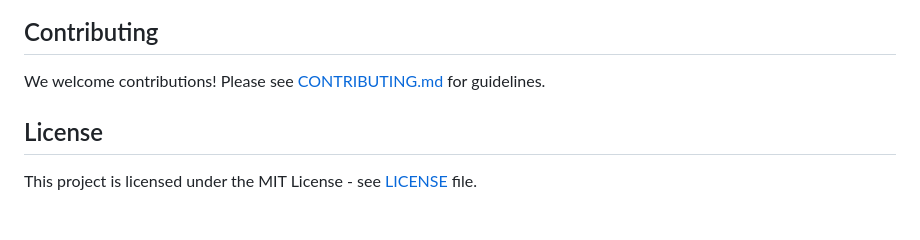
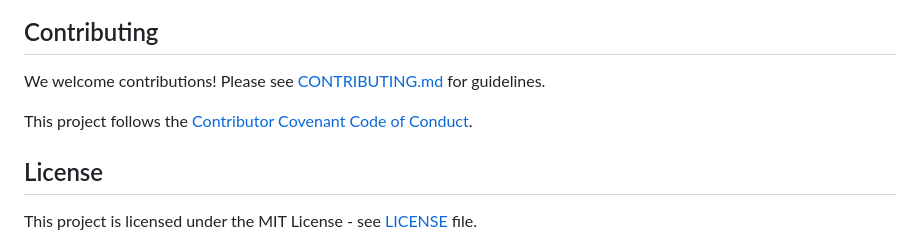
Before and after one commit to jcornell3/tamshai-enterprise-ai, a Markdown page: README.md, the part around the change. Drawn GitHub-style; blank space fills up the shorter version.

Commit message:
docs: Add CODE_OF_CONDUCT.md link to README
🤖 Generated with [Claude Code](https://claude.com/claude-code)

Co-Authored-By: Claude Opus 4.5 <noreply@anthropic.com>

```diff
--- a/README.md
+++ b/README.md
@@ -183,6 +183,8 @@ See [SECURITY.md](SECURITY.md) for vulnerability reporting.
 
 We welcome contributions! Please see [CONTRIBUTING.md](CONTRIBUTING.md) for guidelines.
 
+This project follows the [Contributor Covenant Code of Conduct](CODE_OF_CONDUCT.md).
+
 ## License
 
 This project is licensed under the MIT License - see [LICENSE](LICENSE) file.
```
